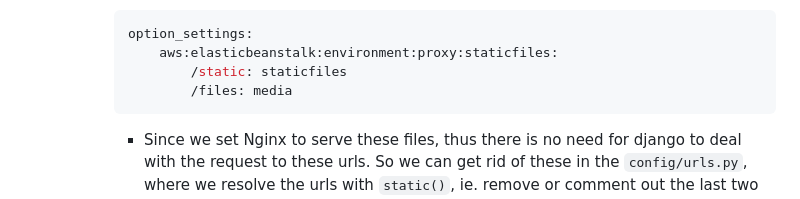
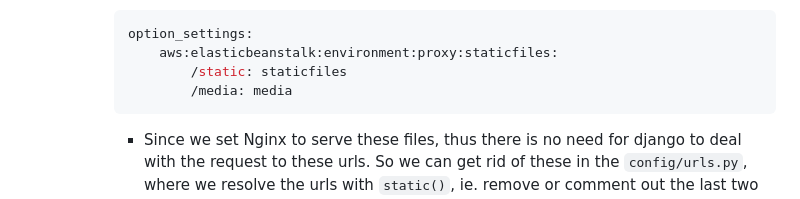
Before and after one commit to teddy7x7/Study_Django_Practical, a Markdown page: django_site_labs/README.md, the part around one of its changes. Drawn GitHub-style.

Commit message:
Update the django_site_lab.md with the final section notes

````diff
--- a/django_site_labs/README.md
+++ b/django_site_labs/README.md
@@ -747,7 +747,7 @@ urlpatterns = [
             option_settings:
                 aws:elasticbeanstalk:environment:proxy:staticfiles:
                     /static: staticfiles
-                    /files: media
+                    /media: media
             ```
 
             * Since we set Nginx to serve these files, thus there is no need for django to deal with the request to these urls. So we can get rid of these in the `config/urls.py`, where we resolve the urls with `static()`, ie. remove or comment out the last two line of the following code:
````
Also changed, not shown: other parts of django_site_labs/README.md (+68 -2 lines).
